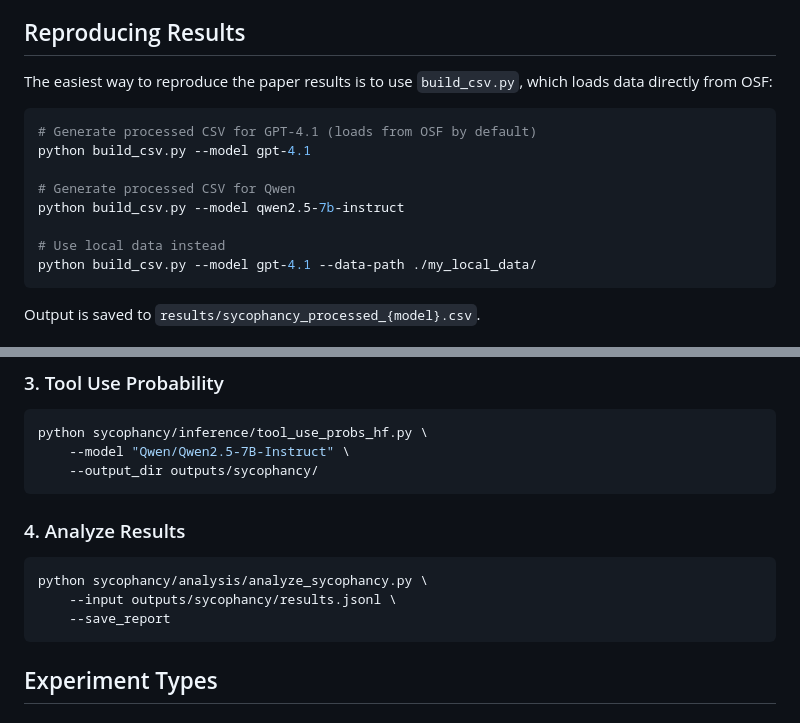
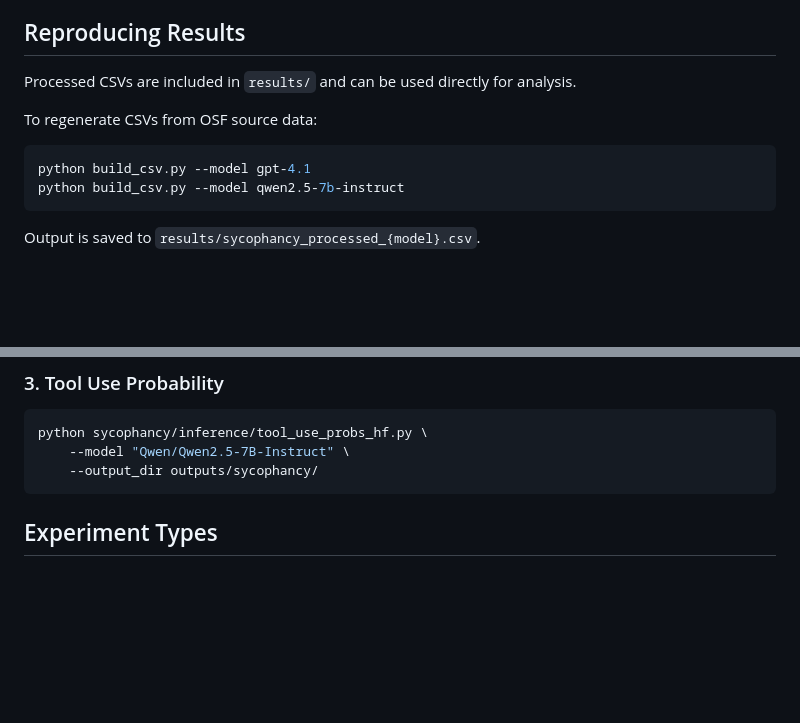
Before and after one commit to self-model/SelfBlindingLLMs, a Markdown page: sycophancy/README.md, 2 parts joined by grey strips. Drawn GitHub-style; blank space fills up the shorter version.

````diff
--- a/sycophancy/README.md
+++ b/sycophancy/README.md
@@ -13,17 +13,13 @@ The experiment measures whether language models tend to agree with the user (syc
 
 ## Reproducing Results
 
-The easiest way to reproduce the paper results is to use `build_csv.py`, which loads data directly from OSF:
+Processed CSVs are included in `results/` and can be used directly for analysis.
+
+To regenerate CSVs from OSF source data:
 
 ```bash
-# Generate processed CSV for GPT-4.1 (loads from OSF by default)
 python build_csv.py --model gpt-4.1
-
-# Generate processed CSV for Qwen
 python build_csv.py --model qwen2.5-7b-instruct
-
-# Use local data instead
-python build_csv.py --model gpt-4.1 --data-path ./my_local_data/
 ```
 
 Output is saved to `results/sycophancy_processed_{model}.csv`.
@@ -121,14 +117,6 @@ python sycophancy/inference/third_person_hf.py \
 python sycophancy/inference/tool_use_probs_hf.py \
     --model "Qwen/Qwen2.5-7B-Instruct" \
     --output_dir outputs/sycophancy/
-```
-
-### 4. Analyze Results
-
-```bash
-python sycophancy/analysis/analyze_sycophancy.py \
-    --input outputs/sycophancy/results.jsonl \
-    --save_report
 ```
 
 ## Experiment Types
````
Also changed, not shown: demographic_bias/README.md (+3 -7 lines).
